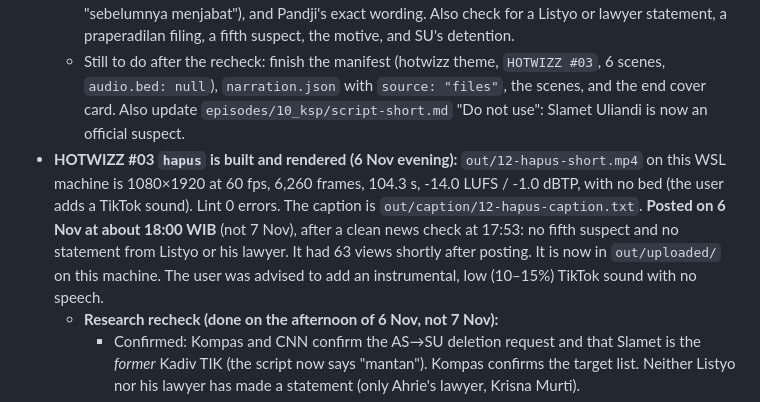
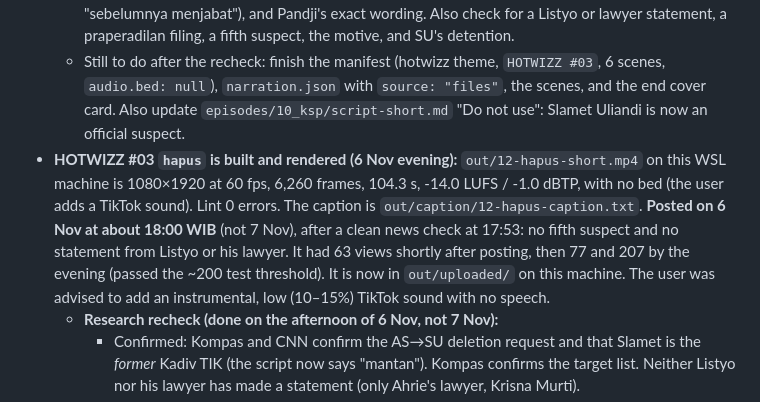
Before and after one commit to nabhanibrhm/motion, a Markdown page: HANDOFF.md, the part around one of its changes. Drawn GitHub-style.

```diff
--- a/HANDOFF.md
+++ b/HANDOFF.md
@@ -15,7 +15,7 @@ Commit only when requested. Before changes, read `ai-routing.md` and route by th
 - **HOTWIZZ #03 started: episode 12 `hapus`** ("Tersangka Keempat: Siapa yang Setujui Hapus Sadapan?"). The hard development: on the evening of 5 Nov, Bareskrim (Dirtipidsiber Brigjen Suhermanto) named **Irjen Slamet Uliandi (SU)** the fourth suspect. He is not detained (police say he is ill after a stroke), and police say he approved Ahrie Sonta's early-October request to delete the wiretap results. Kompas, CNBC Indonesia, detik and KompasTV all report it. Only the draft `episodes/12_hapus/script-short.md` is written (6 scenes, 12 narrator lines, about 215 words, about 100 s, sources S1–S9, Do not use, Before rendering). `episode.json` and `narration.json` are still the `new` starter (it validates with 1 scene). Pandji Pragiwaksono's 4 Nov video is used only for his attributed privacy question in the ending; his Jokowi and motive points are on the Do not use list.
   - **The user wants the research rechecked on 7 Nov before voicing.** Items marked ⚠ have one outlet so far: the AS→SU deletion request (detik only, and it is the hook), the 30 Oct police report, the target list (detik plus Journal ARTA), SU's current post (Kompas "Kepala Divisi TIK" vs CNBC "sebelumnya menjabat"), and Pandji's exact wording. Also check for a Listyo or lawyer statement, a praperadilan filing, a fifth suspect, the motive, and SU's detention.
   - Still to do after the recheck: finish the manifest (hotwizz theme, `HOTWIZZ #03`, 6 scenes, `audio.bed: null`), `narration.json` with `source: "files"`, the scenes, and the end cover card. Also update `episodes/10_ksp/script-short.md` "Do not use": Slamet Uliandi is now an official suspect.
-- **HOTWIZZ #03 `hapus` is built and rendered (6 Nov evening):** `out/12-hapus-short.mp4` on this WSL machine is 1080×1920 at 60 fps, 6,260 frames, 104.3 s, -14.0 LUFS / -1.0 dBTP, with no bed (the user adds a TikTok sound). Lint 0 errors. The caption is `out/caption/12-hapus-caption.txt`. **Posted on 6 Nov at about 18:00 WIB** (not 7 Nov), after a clean news check at 17:53: no fifth suspect and no statement from Listyo or his lawyer. It had 63 views shortly after posting. It is now in `out/uploaded/` on this machine. The user was advised to add an instrumental, low (10–15%) TikTok sound with no speech.
+- **HOTWIZZ #03 `hapus` is built and rendered (6 Nov evening):** `out/12-hapus-short.mp4` on this WSL machine is 1080×1920 at 60 fps, 6,260 frames, 104.3 s, -14.0 LUFS / -1.0 dBTP, with no bed (the user adds a TikTok sound). Lint 0 errors. The caption is `out/caption/12-hapus-caption.txt`. **Posted on 6 Nov at about 18:00 WIB** (not 7 Nov), after a clean news check at 17:53: no fifth suspect and no statement from Listyo or his lawyer. It had 63 views shortly after posting, then 77 and 207 by the evening (passed the ~200 test threshold). It is now in `out/uploaded/` on this machine. The user was advised to add an instrumental, low (10–15%) TikTok sound with no speech.
   - **Research recheck (done on the afternoon of 6 Nov, not 7 Nov):**
     - Confirmed: Kompas and CNN confirm the AS→SU deletion request and that Slamet is the *former* Kadiv TIK (the script now says "mantan"). Kompas confirms the target list. Neither Listyo nor his lawyer has made a statement (only Ahrie's lawyer, Krisna Murti).
     - Dropped: the 30 Oct police report (detik only). `hapus-1` now says the deletion happened "di lingkungan Polri" (Kompas and CNN).
```
Also changed, not shown: other parts of HANDOFF.md (+5 -0 lines).
